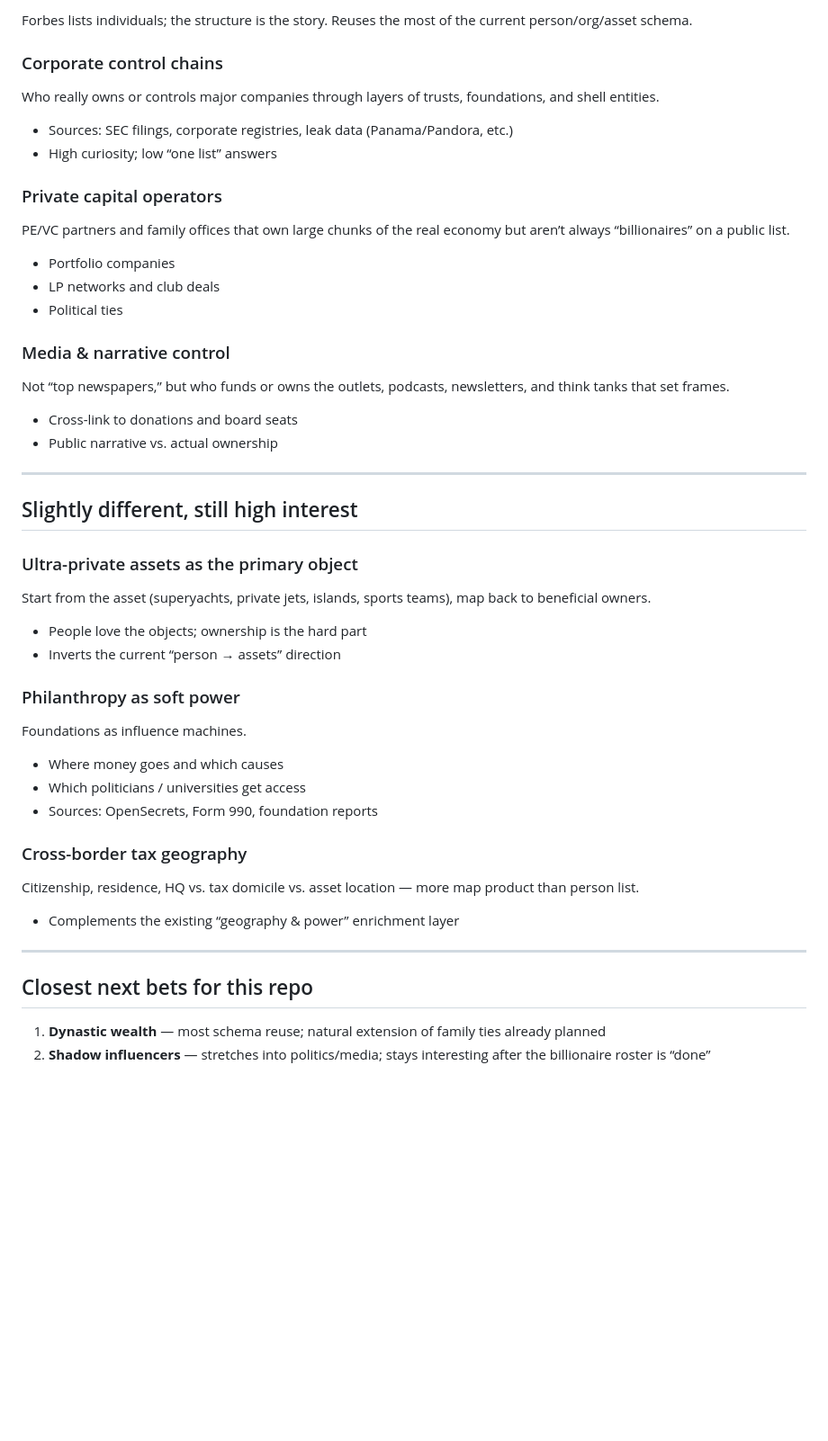
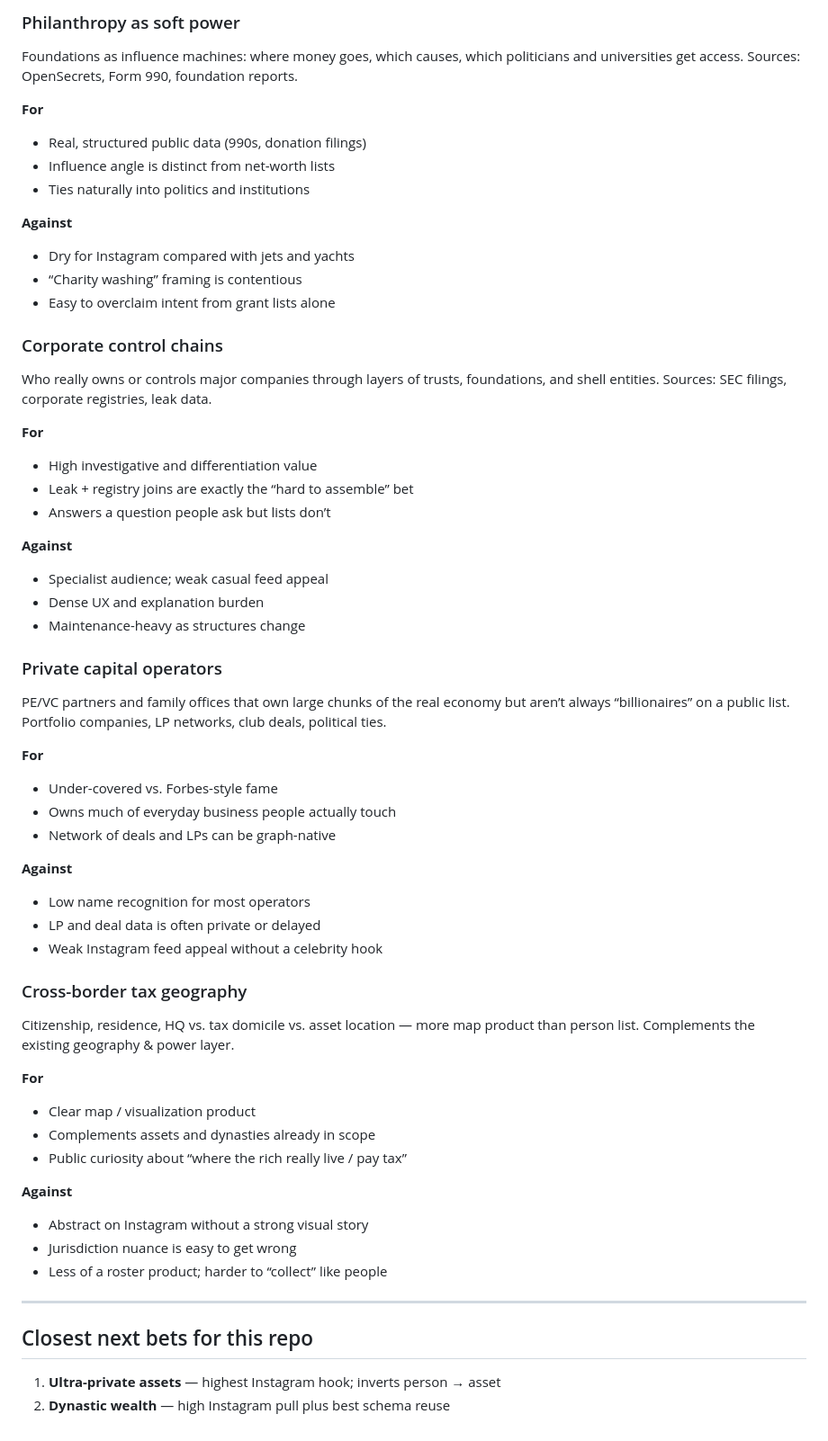
Before and after one commit to dominic22/hidden-champions, a Markdown page: USE_CASES.md, the part around one of its changes. Shown at 90% size. GitHub-like rendering; blank space fills up the shorter version.

```diff
--- a/USE_CASES.md
+++ b/USE_CASES.md
@@ -40,56 +120,71 @@ Track clans (e.g. Wertheimer, Walton, Albrecht, Ambani) as the unit of analysis.
 
-Forbes lists individuals; the structure is the story. Reuses the most of the current person/org/asset schema.
+### Philanthropy as soft power
+
+Foundations as influence machines: where money goes, which causes, which politicians and universities get access. Sources: OpenSecrets, Form 990, foundation reports.
+
+**For**
+
+- Real, structured public data (990s, donation filings)
+- Influence angle is distinct from net-worth lists
+- Ties naturally into politics and institutions
+
+**Against**
+
+- Dry for Instagram compared with jets and yachts
+- “Charity washing” framing is contentious
+- Easy to overclaim intent from grant lists alone
 
 ### Corporate control chains
 
-Who really owns or controls major companies through layers of trusts, foundations, and shell entities.
+Who really owns or controls major companies through layers of trusts, foundations, and shell entities. Sources: SEC filings, corporate registries, leak data.
 
-- Sources: SEC filings, corporate registries, leak data (Panama/Pandora, etc.)
-- High curiosity; low “one list” answers
+**For**
+
+- High investigative and differentiation value
+- Leak + registry joins are exactly the “hard to assemble” bet
+- Answers a question people ask but lists don’t
+
+**Against**
+
+- Specialist audience; weak casual feed appeal
+- Dense UX and explanation burden
+- Maintenance-heavy as structures change
 
 ### Private capital operators
 
-PE/VC partners and family offices that own large chunks of the real economy but aren’t always “billionaires” on a public list.
+PE/VC partners and family offices that own large chunks of the real economy but aren’t always “billionaires” on a public list. Portfolio companies, LP networks, club deals, political ties.
 
-- Portfolio companies
-- LP networks and club deals
-- Political ties
+**For**
 
-### Media & narrative control
+- Under-covered vs. Forbes-style fame
+- Owns much of everyday business people actually touch
+- Network of deals and LPs can be graph-native
 
-Not “top newspapers,” but who funds or owns the outlets, podcasts, newsletters, and think tanks that set frames.
+**Against**
 
-- Cross-link to donations and board seats
-- Public narrative vs. actual ownership
-
----
-
-## Slightly different, still high interest
-
-### Ultra-private assets as the primary object
-
-Start from the asset (superyachts, private jets, islands, sports teams), map back to beneficial owners.
-
-- People love the objects; ownership is the hard part
-- Inverts the current “person → assets” direction
-
-### Philanthropy as soft power
-
-Foundations as influence machines.
-
-- Where money goes and which causes
-- Which politicians / universities get access
-- Sources: OpenSecrets, Form 990, foundation reports
+- Low name recognition for most operators
+- LP and deal data is often private or delayed
+- Weak Instagram feed appeal without a celebrity hook
 
 ### Cross-border tax geography
 
-Citizenship, residence, HQ vs. tax domicile vs. asset location — more map product than person list.
+Citizenship, residence, HQ vs. tax domicile vs. asset location — more map product than person list. Complements the existing geography & power layer.
 
-- Complements the existing “geography & power” enrichment layer
+**For**
+
+- Clear map / visualization product
+- Complements assets and dynasties already in scope
+- Public curiosity about “where the rich really live / pay tax”
+
+**Against**
+
+- Abstract on Instagram without a strong visual story
+- Jurisdiction nuance is easy to get wrong
+- Less of a roster product; harder to “collect” like people
 
 ---
 
 ## Closest next bets for this repo
 
-1. **Dynastic wealth** — most schema reuse; natural extension of family ties already planned
-2. **Shadow influencers** — stretches into politics/media; stays interesting after the billionaire roster is “done”
+1. **Ultra-private assets** — highest Instagram hook; inverts person → asset
+2. **Dynastic wealth** — high Instagram pull plus best schema reuse
```
Also changed, not shown: other parts of USE_CASES.md (+90 -10 lines).
